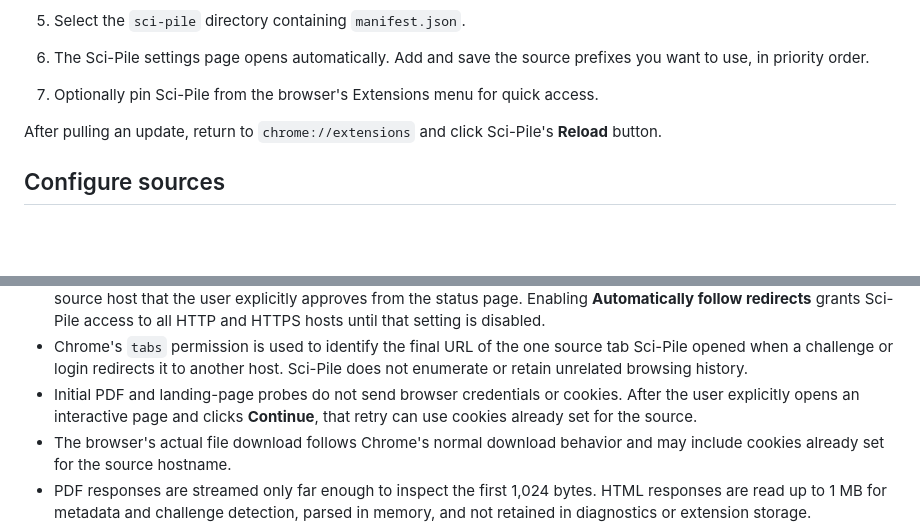
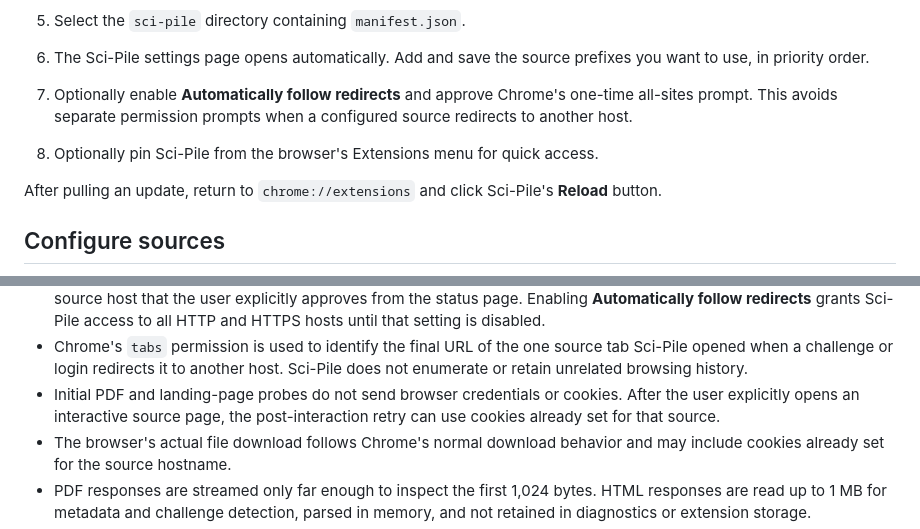
Before and after one commit to joebell/sci-pile, a Markdown page: README.md, 2 parts joined by grey strips. GitHub-like rendering; blank space fills up the shorter version.

```diff
--- a/README.md
+++ b/README.md
@@ -56,7 +59,10 @@ as an unpacked extension from this repository.
 5. Select the `sci-pile` directory containing `manifest.json`.
 6. The Sci-Pile settings page opens automatically. Add and save the source
    prefixes you want to use, in priority order.
-7. Optionally pin Sci-Pile from the browser's Extensions menu for quick access.
+7. Optionally enable **Automatically follow redirects** and approve Chrome's
+   one-time all-sites prompt. This avoids separate permission prompts when a
+   configured source redirects to another host.
+8. Optionally pin Sci-Pile from the browser's Extensions menu for quick access.
 
 After pulling an update, return to `chrome://extensions` and click Sci-Pile's
 **Reload** button.
@@ -225,8 +238,8 @@ restart.
   tab Sci-Pile opened when a challenge or login redirects it to another host.
   Sci-Pile does not enumerate or retain unrelated browsing history.
 - Initial PDF and landing-page probes do not send browser credentials or
-  cookies. After the user explicitly opens an interactive page and clicks
-  **Continue**, that retry can use cookies already set for the source.
+  cookies. After the user explicitly opens an interactive source page, the
+  post-interaction retry can use cookies already set for that source.
 - The browser's actual file download follows Chrome's normal download behavior
   and may include cookies already set for the source hostname.
 - PDF responses are streamed only far enough to inspect the first 1,024 bytes.
```
Also changed, not shown: other parts of README.md (+31 -21 lines).
